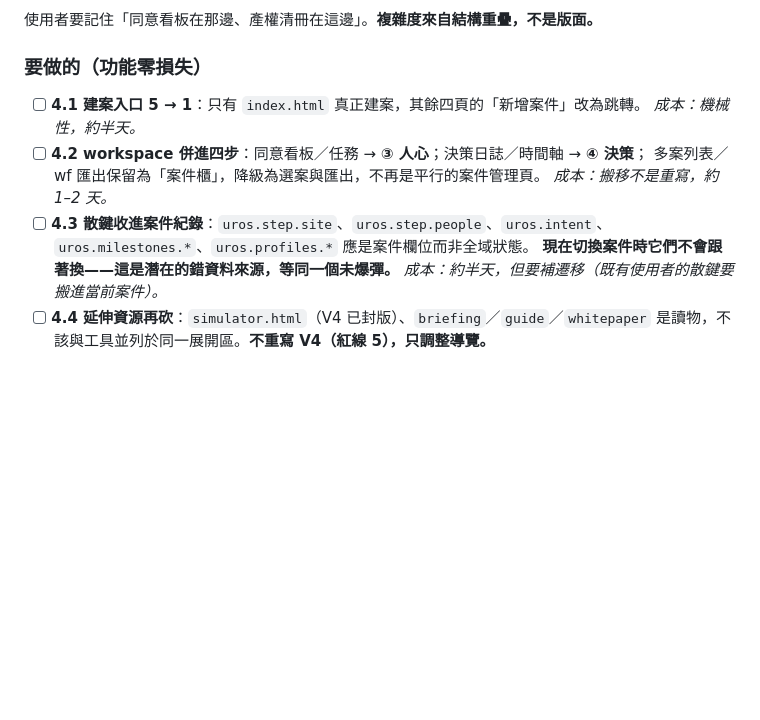
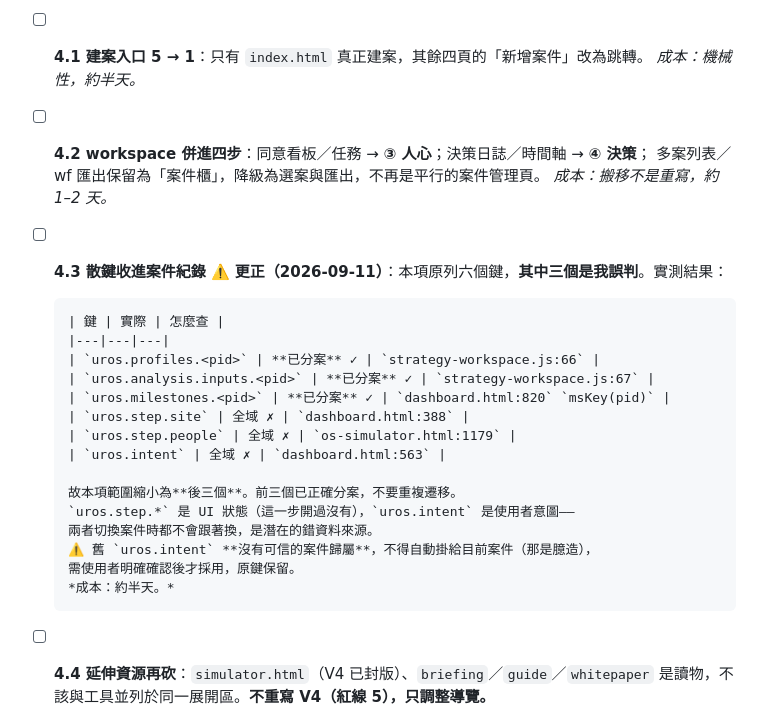
Before and after one commit to jeremy0819/BUILDER, a Markdown page: docs/architecture/ENGINEER_BACKLOG-2026-09.md, the part around the change. Rendered like a GitHub page; blank space fills up the shorter version.

Commit message:
docs(backlog): 更正 §4.3——六個散鍵中有三個早已分案，是我誤判
工程師回報指出 uros.profiles.<pid>／uros.milestones.<pid>／uros.analysis.inputs.<pid>
已依案件分開，並非我在 backlog 所寫的全部全域。實測確認他是對的：

  已分案 ✓  strategy-workspace.js:66/67（profiles、analysis.inputs）
           dashboard.html:820 msKey(pid)（milestones）
  全域   ✗  dashboard.html:388（step.site）、os-simulator.html:1179（step.people）
           dashboard.html:563（intent）

本項範圍縮小為後三個，並加註：舊 uros.intent 沒有可信的案件歸屬，
不得自動掛給目前案件——那是臆造，須使用者明確確認。

Co-Authored-By: Claude Opus 5 <noreply@anthropic.com>
Claude-Session: https://claude.ai/code/session_01BES2CzkX8geQgETBbinKaH

```diff
--- a/docs/architecture/ENGINEER_BACKLOG-2026-09.md
+++ b/docs/architecture/ENGINEER_BACKLOG-2026-09.md
@@ -150,10 +150,24 @@ grep -c "cdn.jsdelivr" apps/web/core-runtime.worker.js      # → 1
 - [ ] **4.2 workspace 併進四步**：同意看板／任務 → **③ 人心**；決策日誌／時間軸 → **④ 決策**；
       多案列表／wf 匯出保留為「案件櫃」，降級為選案與匯出，不再是平行的案件管理頁。
       *成本：搬移不是重寫，約 1–2 天。*
-- [ ] **4.3 散鍵收進案件紀錄**：`uros.step.site`、`uros.step.people`、`uros.intent`、
-      `uros.milestones.*`、`uros.profiles.*` 應是案件欄位而非全域狀態。
-      **現在切換案件時它們不會跟著換——這是潛在的錯資料來源，等同一個未爆彈。**
-      *成本：約半天，但要補遷移（既有使用者的散鍵要搬進當前案件）。*
+- [ ] **4.3 散鍵收進案件紀錄**
+      **⚠️ 更正（2026-09-11）**：本項原列六個鍵，**其中三個是我誤判**。實測結果：
+
+      | 鍵 | 實際 | 怎麼查 |
+      |---|---|---|
+      | `uros.profiles.<pid>` | **已分案** ✓ | `strategy-workspace.js:66` |
+      | `uros.analysis.inputs.<pid>` | **已分案** ✓ | `strategy-workspace.js:67` |
+      | `uros.milestones.<pid>` | **已分案** ✓ | `dashboard.html:820` `msKey(pid)` |
+      | `uros.step.site` | 全域 ✗ | `dashboard.html:388` |
+      | `uros.step.people` | 全域 ✗ | `os-simulator.html:1179` |
+      | `uros.intent` | 全域 ✗ | `dashboard.html:563` |
+
+      故本項範圍縮小為**後三個**。前三個已正確分案，不要重複遷移。
+      `uros.step.*` 是 UI 狀態（這一步開過沒有），`uros.intent` 是使用者意圖——
+      兩者切換案件時都不會跟著換，是潛在的錯資料來源。
+      ⚠️ 舊 `uros.intent` **沒有可信的案件歸屬**，不得自動掛給目前案件（那是臆造），
+      需使用者明確確認後才採用，原鍵保留。
+      *成本：約半天。*
 - [ ] **4.4 延伸資源再砍**：`simulator.html`（V4 已封版）、`briefing`／`guide`／`whitepaper`
       是讀物，不該與工具並列於同一展開區。**不重寫 V4（紅線 5），只調整導覽。**
 
```
